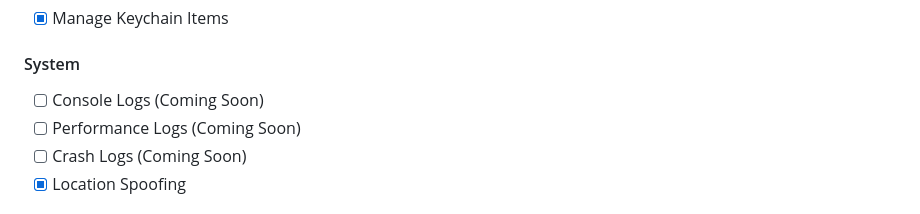
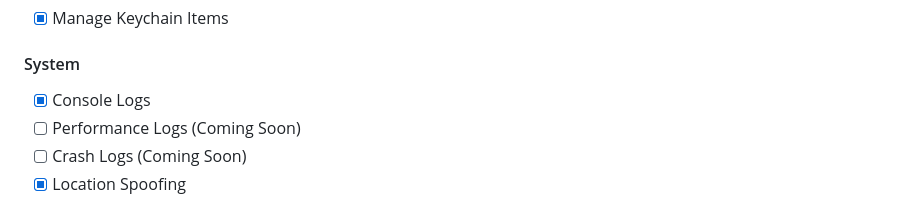
Before and after one commit to bstillitano/Scyther, a Markdown page: README.md, the part around the change. Rendered like a GitHub page.

```diff
--- a/README.md
+++ b/README.md
@@ -75,7 +75,7 @@ There is a full-featured demo included in this repo. See the [Scyther Playground
 
 #### System
 
-- [ ] Console Logs (Coming Soon)
+- [x] Console Logs
 - [ ] Performance Logs (Coming Soon)
 - [ ] Crash Logs (Coming Soon)
 - [x] Location Spoofing
```
